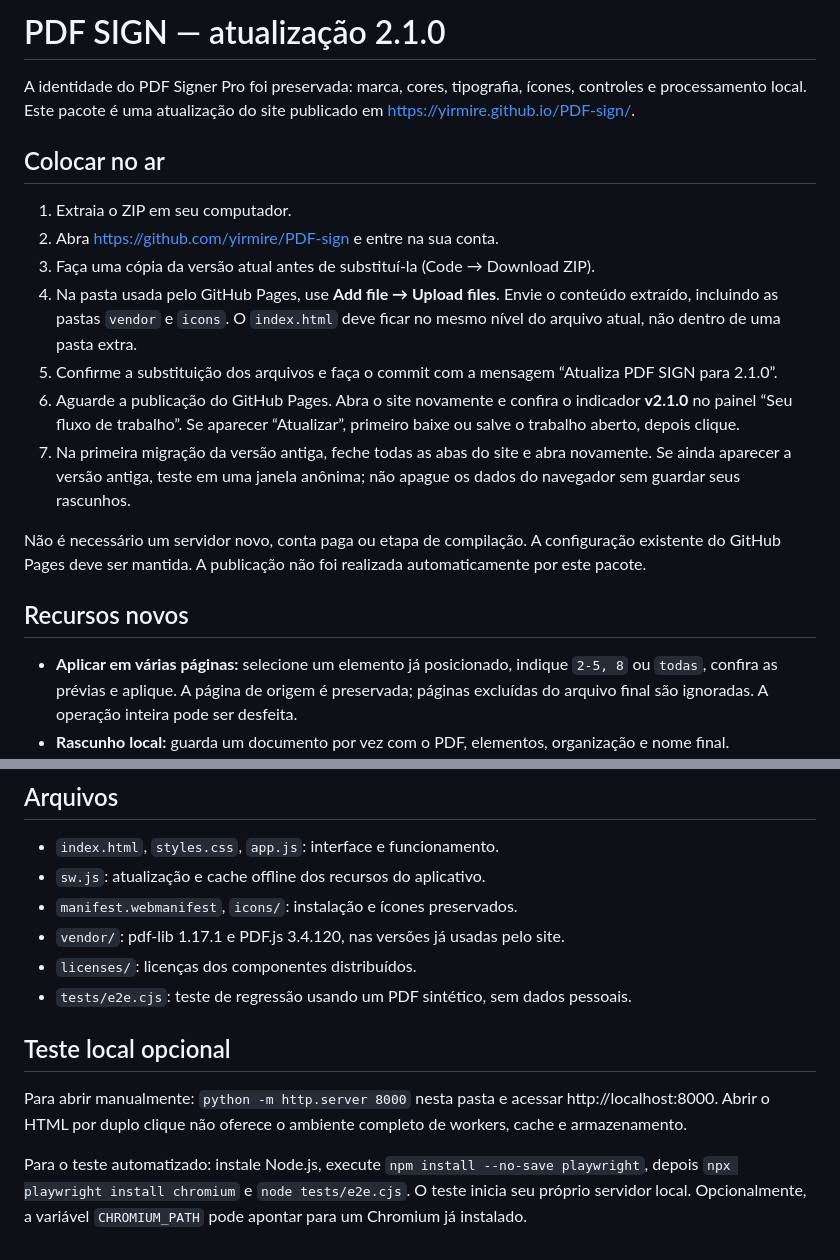
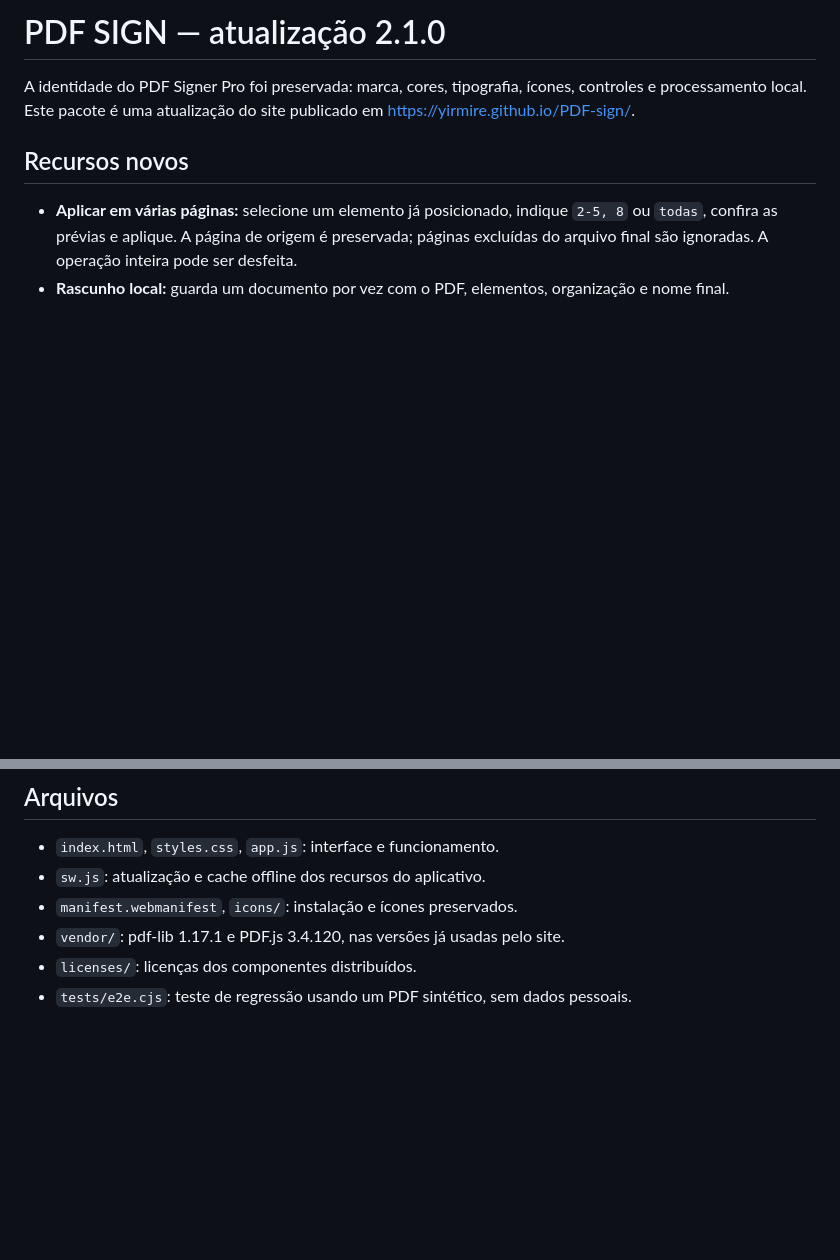
Before and after one commit to yirmire/PDF-sign, a Markdown page: LEIA-ME.md, 2 parts joined by grey strips. Drawn GitHub-style; blank space fills up the shorter version.

Commit message:
Update LEIA-ME.md by removing deployment steps
Removed deployment instructions and local testing section from LEIA-ME.md.

```diff
--- a/LEIA-ME.md
+++ b/LEIA-ME.md
@@ -2,17 +2,6 @@
 
 A identidade do PDF Signer Pro foi preservada: marca, cores, tipografia, ícones, controles e processamento local. Este pacote é uma atualização do site publicado em https://yirmire.github.io/PDF-sign/.
 
-## Colocar no ar
-
-1. Extraia o ZIP em seu computador.
-2. Abra https://github.com/yirmire/PDF-sign e entre na sua conta.
-3. Faça uma cópia da versão atual antes de substituí-la (Code → Download ZIP).
-4. Na pasta usada pelo GitHub Pages, use **Add file → Upload files**. Envie o conteúdo extraído, incluindo as pastas `vendor` e `icons`. O `index.html` deve ficar no mesmo nível do arquivo atual, não dentro de uma pasta extra.
-5. Confirme a substituição dos arquivos e faça o commit com a mensagem “Atualiza PDF SIGN para 2.1.0”.
-6. Aguarde a publicação do GitHub Pages. Abra o site novamente e confira o indicador **v2.1.0** no painel “Seu fluxo de trabalho”. Se aparecer “Atualizar”, primeiro baixe ou salve o trabalho aberto, depois clique.
-7. Na primeira migração da versão antiga, feche todas as abas do site e abra novamente. Se ainda aparecer a versão antiga, teste em uma janela anônima; não apague os dados do navegador sem guardar seus rascunhos.
-
-Não é necessário um servidor novo, conta paga ou etapa de compilação. A configuração existente do GitHub Pages deve ser mantida. A publicação não foi realizada automaticamente por este pacote.
 
 ## Recursos novos
 
@@ -45,9 +34,3 @@ Reorganizar páginas cria um PDF novo. Marcadores, metadados e campos interativo
 - `vendor/`: pdf-lib 1.17.1 e PDF.js 3.4.120, nas versões já usadas pelo site.
 - `licenses/`: licenças dos componentes distribuídos.
 - `tests/e2e.cjs`: teste de regressão usando um PDF sintético, sem dados pessoais.
-
-## Teste local opcional
-
-Para abrir manualmente: `python -m http.server 8000` nesta pasta e acessar http://localhost:8000. Abrir o HTML por duplo clique não oferece o ambiente completo de workers, cache e armazenamento.
-
-Para o teste automatizado: instale Node.js, execute `npm install --no-save playwright`, depois `npx playwright install chromium` e `node tests/e2e.cjs`. O teste inicia seu próprio servidor local. Opcionalmente, a variável `CHROMIUM_PATH` pode apontar para um Chromium já instalado.
```
